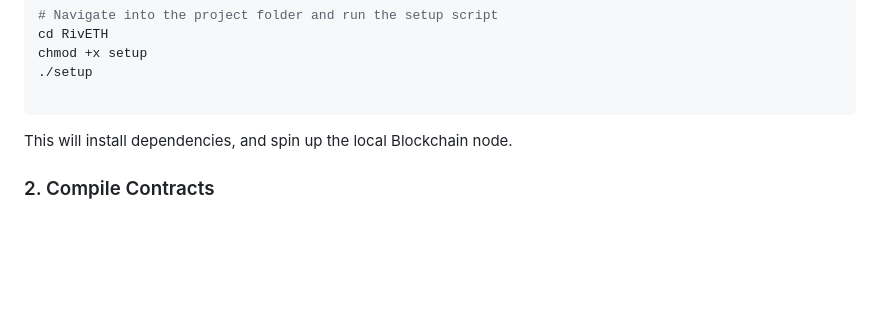
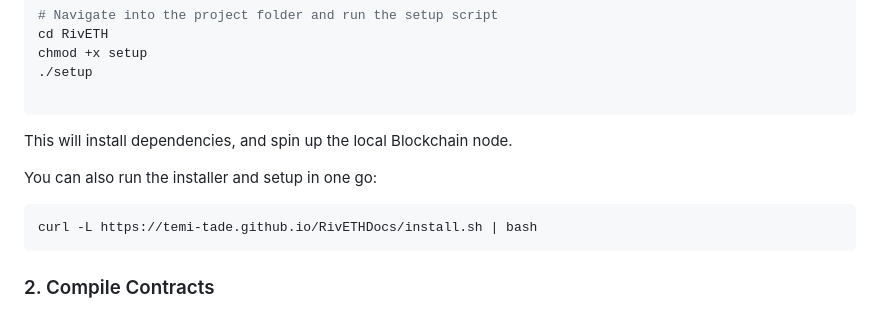
Before and after one commit to Temi-Tade/RivETH, a Markdown page: README.md, the part around the change. Drawn GitHub-style; blank space fills up the shorter version.

Commit message:
Update README with installer command
Added instructions for running the installer and setup in one command.

````diff
--- a/README.md
+++ b/README.md
@@ -59,6 +59,11 @@ chmod +x setup
 ```
 This will install dependencies, and spin up the local Blockchain node.
 
+You can also run the installer and setup in one go:
+```bash
+curl -L https://temi-tade.github.io/RivETHDocs/install.sh | bash
+```
+
 ### 2. Compile Contracts
 
 In a **separate terminal window** within your project directory, compile your Solidity contract using either command (do not include the `.sol` extension):
````
